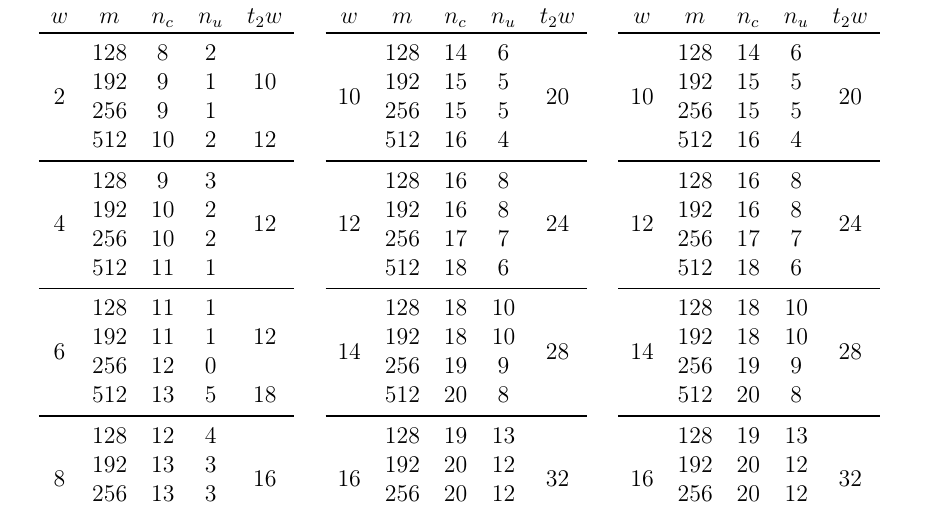
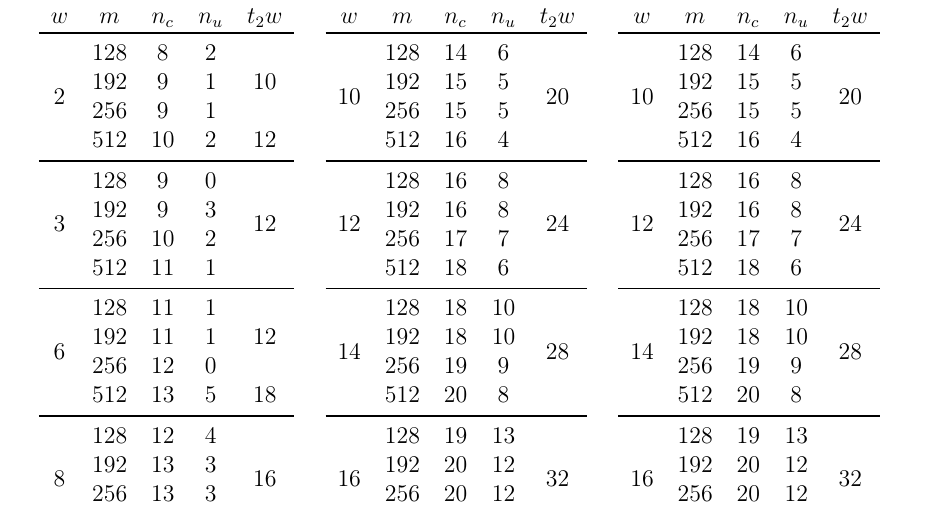
Before and after one commit to zambonin/bsc, a LaTeX document (bsc.tex): part of page 40 of 45, cut so that both start at the same text. Compiled offline with pdfLaTeX.

Commit message:
sharelatex: update bsc.tex from r34167 to r34169

```diff
--- a/bsc.tex
+++ b/bsc.tex
@@ -1745,8 +1745,8 @@ Isto ocorre pois um número inteiro de palavras em base-$w$ são utilizadas para
                         &  256  &  9   &  1   &                      \\
                         &  512  &  10  &  2   &  12                  \\
     \midrule
-    \multirow{4}{*}{4}  &  128  &  9   &  3   &  \multirow{4}{*}{12} \\
-                        &  192  &  10  &  2   &                      \\
+    \multirow{4}{*}{3}  &  128  &  9   &  0   &  \multirow{4}{*}{12} \\
+                        &  192  &  9   &  3   &                      \\
                         &  256  &  10  &  2   &                      \\
                         &  512  &  11  &  1   &                      \\
     \midrule
```
